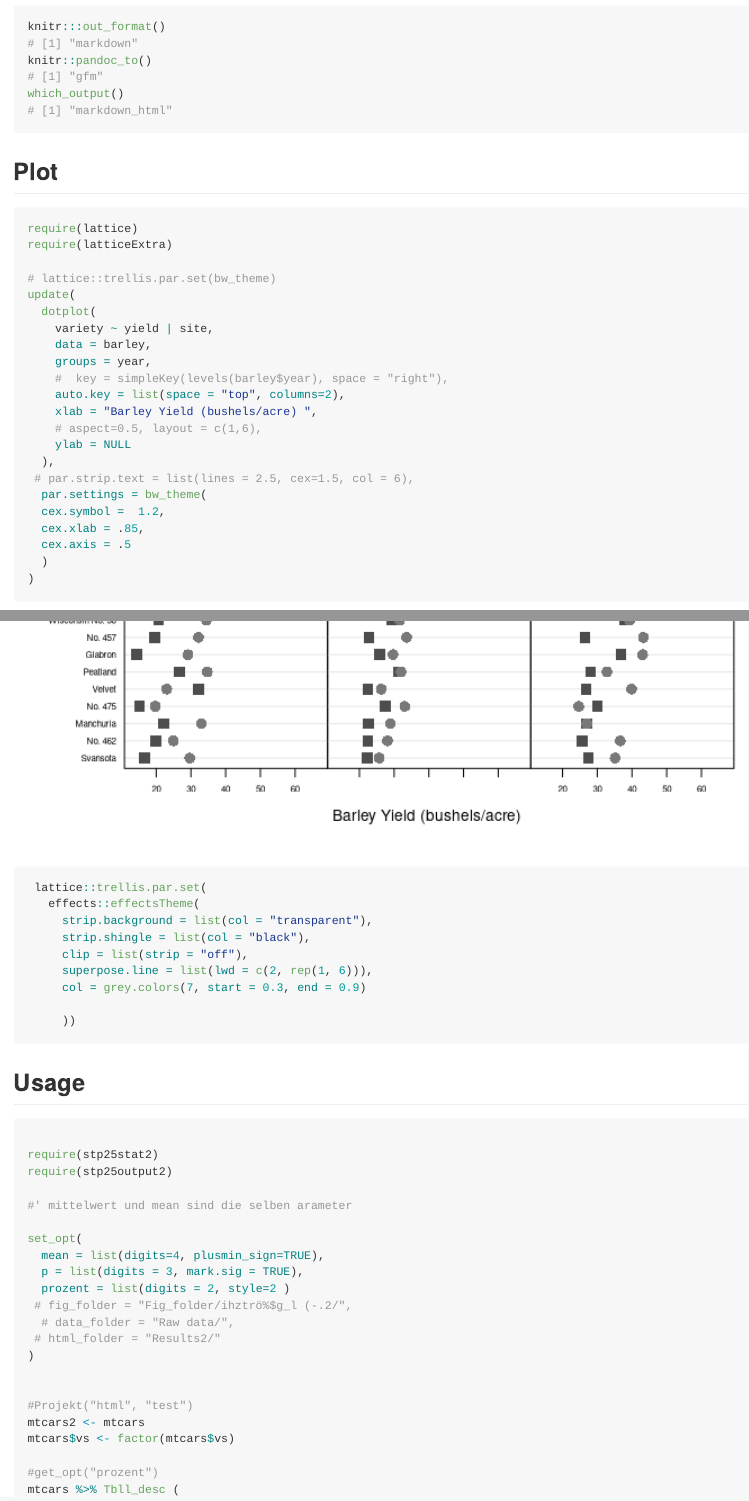
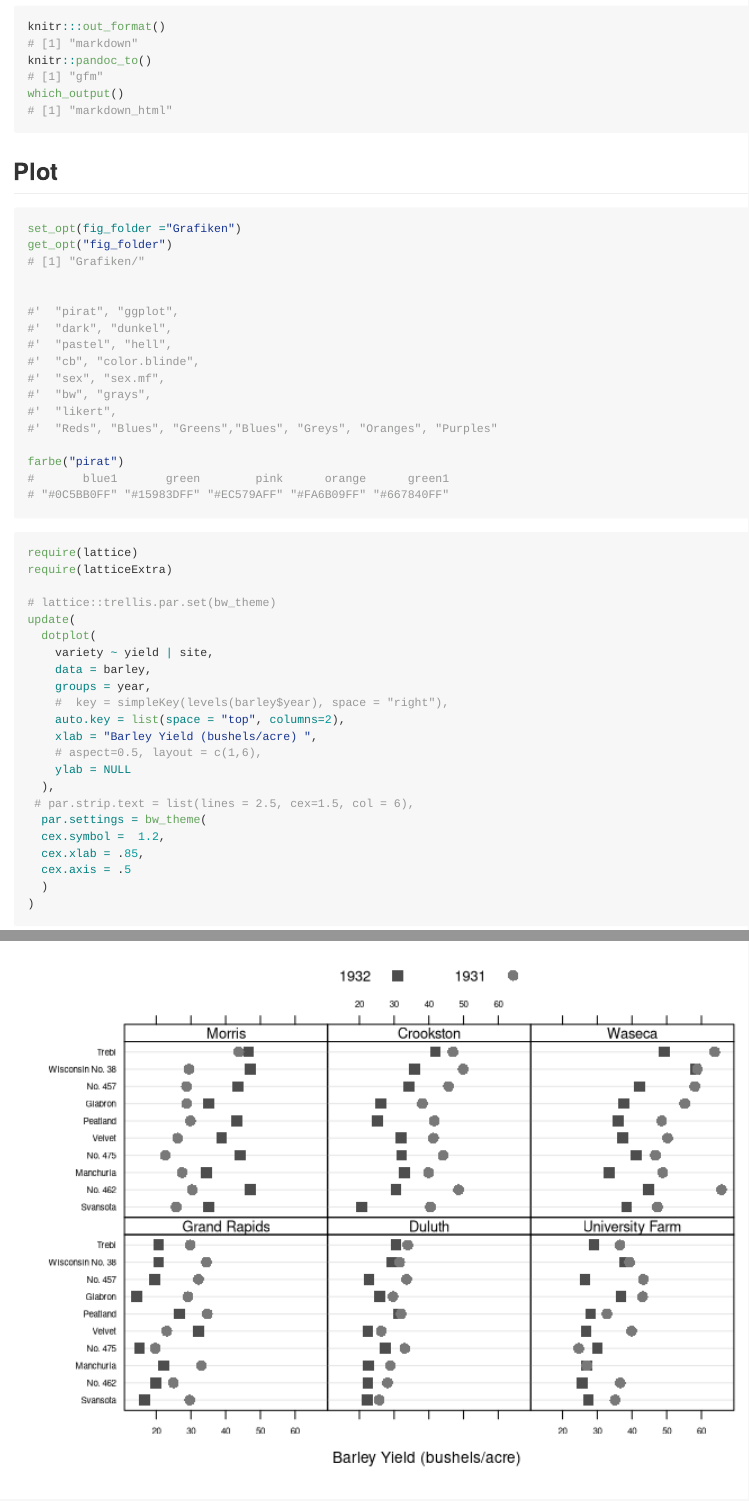
Before and after one commit to stp4/stp25settings, an R Markdown document (README.Rmd): the page in a window 1100 px wide, from 1290 px down, and a second part further down, joined at a grey line. Rendered offline with R 4.5, knitr and Pandoc, with nearby package versions; some code elsewhere in the file could not run offline; common packages that the code uses without loading them are loaded.

Commit message:
Aufräumen

````diff
--- a/README.Rmd
+++ b/README.Rmd
@@ -105,6 +105,24 @@ which_output()
 
 
 ## Plot
+
+```{r}
+set_opt(fig_folder ="Grafiken")
+get_opt("fig_folder")
+
+
+#'  "pirat", "ggplot",
+#'  "dark", "dunkel",
+#'  "pastel", "hell",
+#'  "cb", "color.blinde",
+#'  "sex", "sex.mf",
+#'  "bw", "grays",
+#'  "likert",
+#'  "Reds", "Blues", "Greens","Blues", "Greys", "Oranges", "Purples"
+
+farbe("pirat")
+```
+
 
 
 ```{r bw-theme}
````
Also changed, not shown: README.md.
